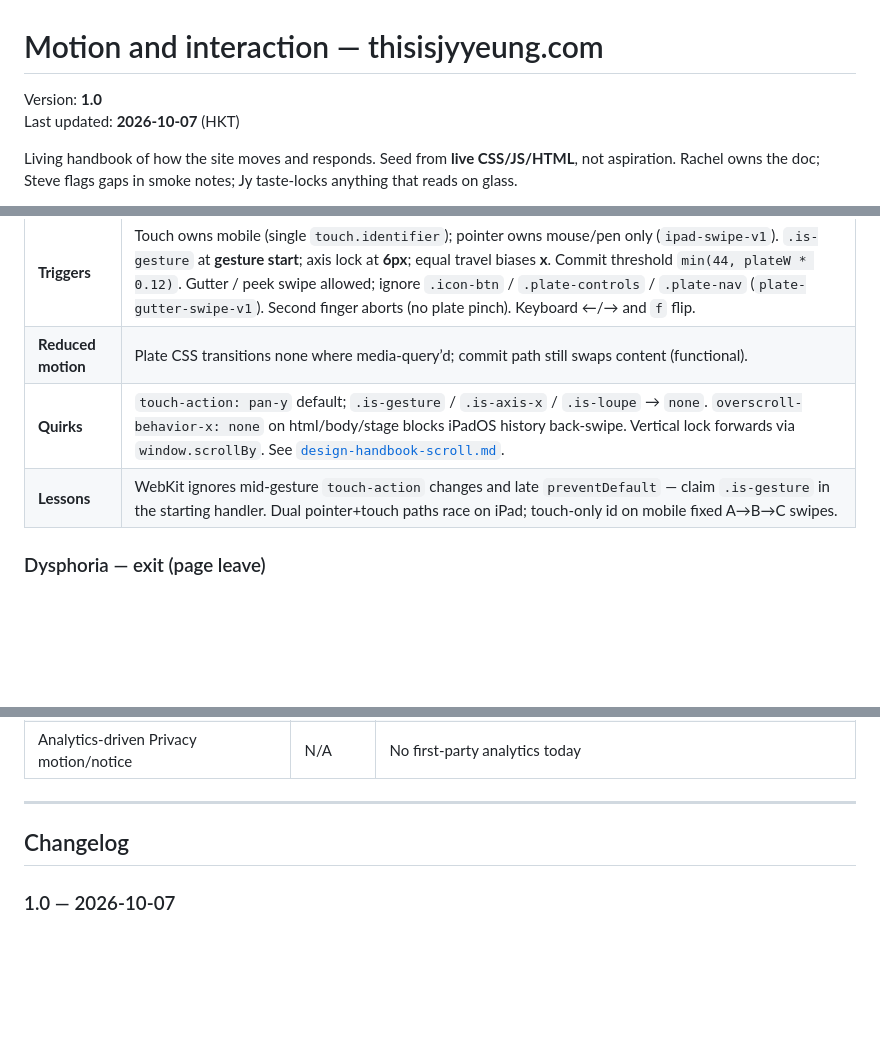
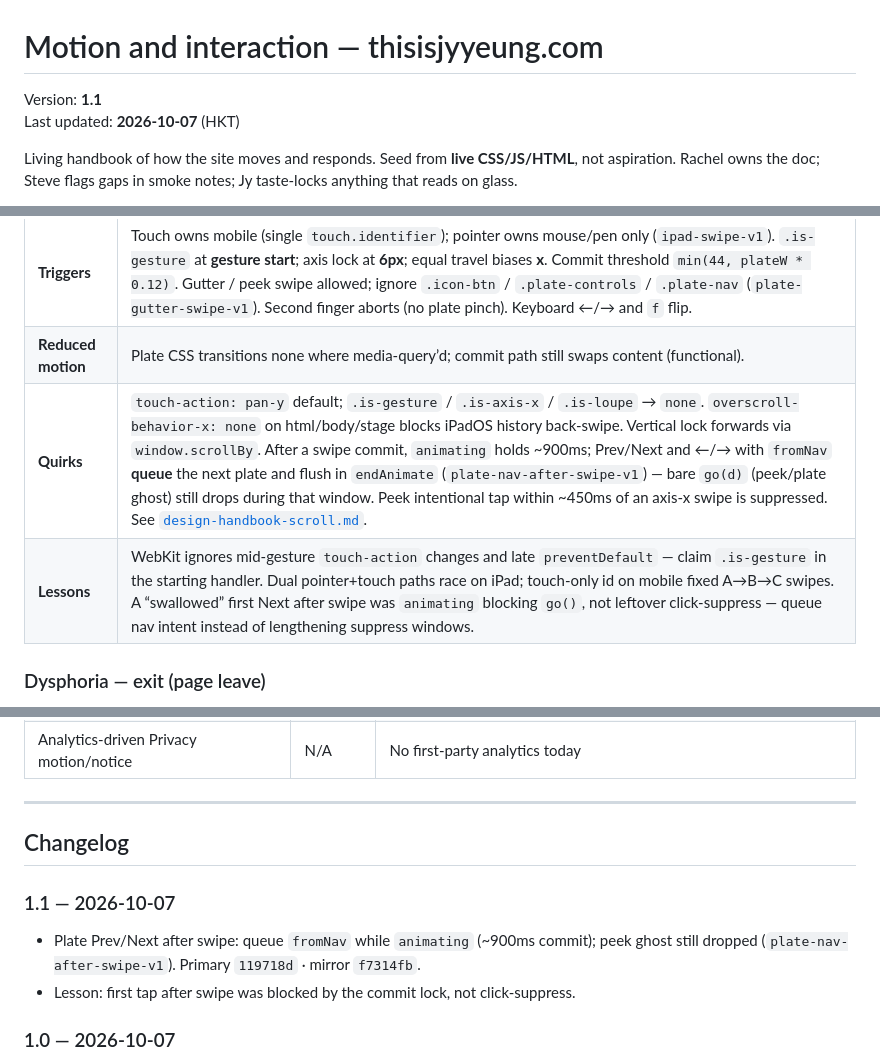
Before and after one commit to jyyeungdeletedhisfb-gif/thisisjyyeung.com, a Markdown page: docs/motion-and-interaction.md, 3 parts joined by grey strips. Drawn GitHub-style; blank space fills up the shorter version.

Commit message:
docs: motion handbook v1.1 plate-nav after swipe

```diff
--- a/docs/motion-and-interaction.md
+++ b/docs/motion-and-interaction.md
@@ -1,6 +1,6 @@
 # Motion and interaction — thisisjyyeung.com
 
-Version: **1.0**
+Version: **1.1**
 Last updated: **2026-10-07** (HKT)
 
 Living handbook of how the site moves and responds. Seed from **live CSS/JS/HTML**, not aspiration. Rachel owns the doc; Steve flags gaps in smoke notes; Jy taste-locks anything that reads on glass.
@@ -152,8 +152,8 @@ Brand / layout locks (I/He crops, landscape 50/50, hero park) live in [`design-t
 | **Timings** | Commit exit 0.55s / 0.45s opacity; enter 0.6s / 0.5s; settle clear 620ms. Snap-back 0.4s / 0.35s. Title exit class 160ms then enter keyframes 0.55s. Flip 0.65s; replace swap ~520ms + 550ms unlock. Loupe zoom **2.2×**. |
 | **Triggers** | Touch owns mobile (single `touch.identifier`); pointer owns mouse/pen only (`ipad-swipe-v1`). `.is-gesture` at **gesture start**; axis lock at **6px**; equal travel biases **x**. Commit threshold `min(44, plateW * 0.12)`. Gutter / peek swipe allowed; ignore `.icon-btn` / `.plate-controls` / `.plate-nav` (`plate-gutter-swipe-v1`). Second finger aborts (no plate pinch). Keyboard ←/→ and `f` flip. |
 | **Reduced motion** | Plate CSS transitions none where media-query’d; commit path still swaps content (functional). |
-| **Quirks** | `touch-action: pan-y` default; `.is-gesture` / `.is-axis-x` / `.is-loupe` → `none`. `overscroll-behavior-x: none` on html/body/stage blocks iPadOS history back-swipe. Vertical lock forwards via `window.scrollBy`. See [`design-handbook-scroll.md`](./design-handbook-scroll.md). |
-| **Lessons** | WebKit ignores mid-gesture `touch-action` changes and late `preventDefault` — claim `.is-gesture` in the starting handler. Dual pointer+touch paths race on iPad; touch-only id on mobile fixed A→B→C swipes. |
+| **Quirks** | `touch-action: pan-y` default; `.is-gesture` / `.is-axis-x` / `.is-loupe` → `none`. `overscroll-behavior-x: none` on html/body/stage blocks iPadOS history back-swipe. Vertical lock forwards via `window.scrollBy`. After a swipe commit, `animating` holds ~900ms; Prev/Next and ←/→ with `fromNav` **queue** the next plate and flush in `endAnimate` (`plate-nav-after-swipe-v1`) — bare `go(d)` (peek/plate ghost) still drops during that window. Peek intentional tap within ~450ms of an axis-x swipe is suppressed. See [`design-handbook-scroll.md`](./design-handbook-scroll.md). |
+| **Lessons** | WebKit ignores mid-gesture `touch-action` changes and late `preventDefault` — claim `.is-gesture` in the starting handler. Dual pointer+touch paths race on iPad; touch-only id on mobile fixed A→B→C swipes. A “swallowed” first Next after swipe was `animating` blocking `go()`, not leftover click-suppress — queue nav intent instead of lengthening suppress windows. |
 
 ### Dysphoria — exit (page leave)
 
@@ -221,6 +221,11 @@ Refresh that file whenever plate input or gate scrub geometry changes in the sam
 
 ## Changelog
 
+### 1.1 — 2026-10-07
+
+- Plate Prev/Next after swipe: queue `fromNav` while `animating` (~900ms commit); peek ghost still dropped (`plate-nav-after-swipe-v1`). Primary `119718d` · mirror `f7314fb`.
+- Lesson: first tap after swipe was blocked by the commit lock, not click-suppress.
+
 ### 1.0 — 2026-10-07
 
 - First publish from live behavior (primary tip at ship; mirror [jy-site](https://jyyeungdeletedhisfb-gif.github.io/jy-site/)).
```
